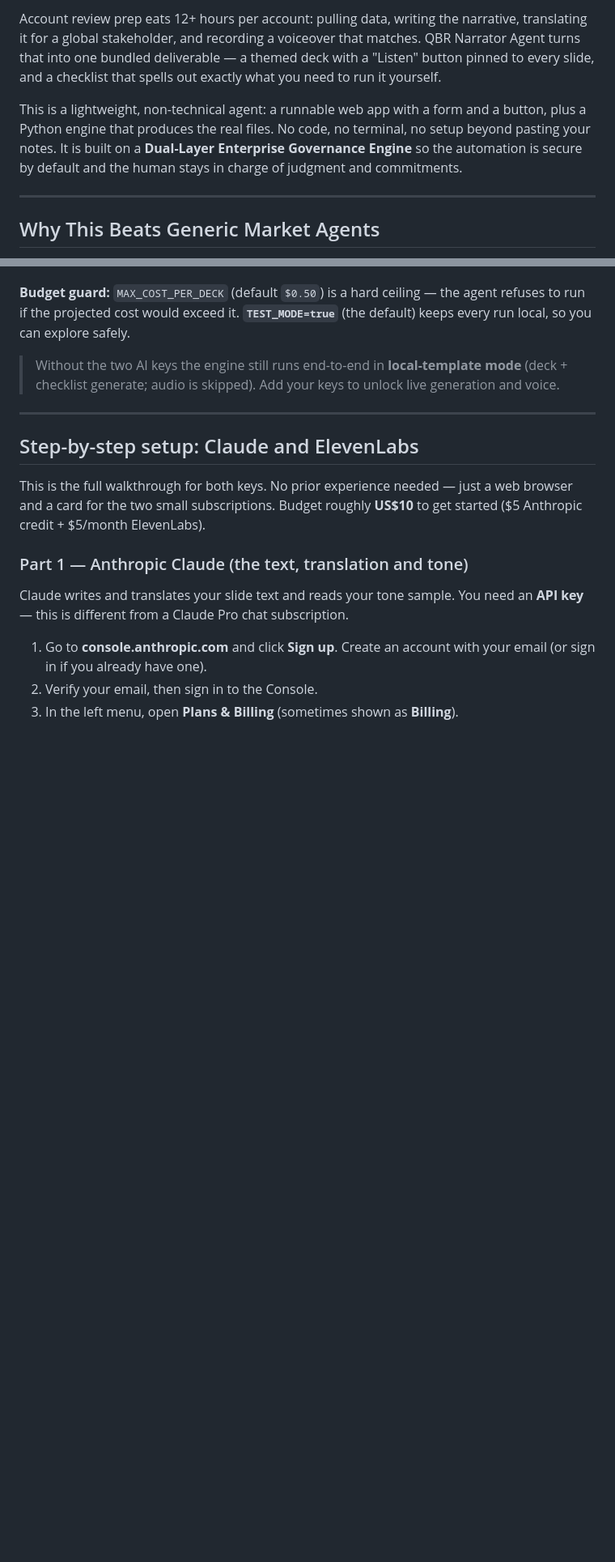
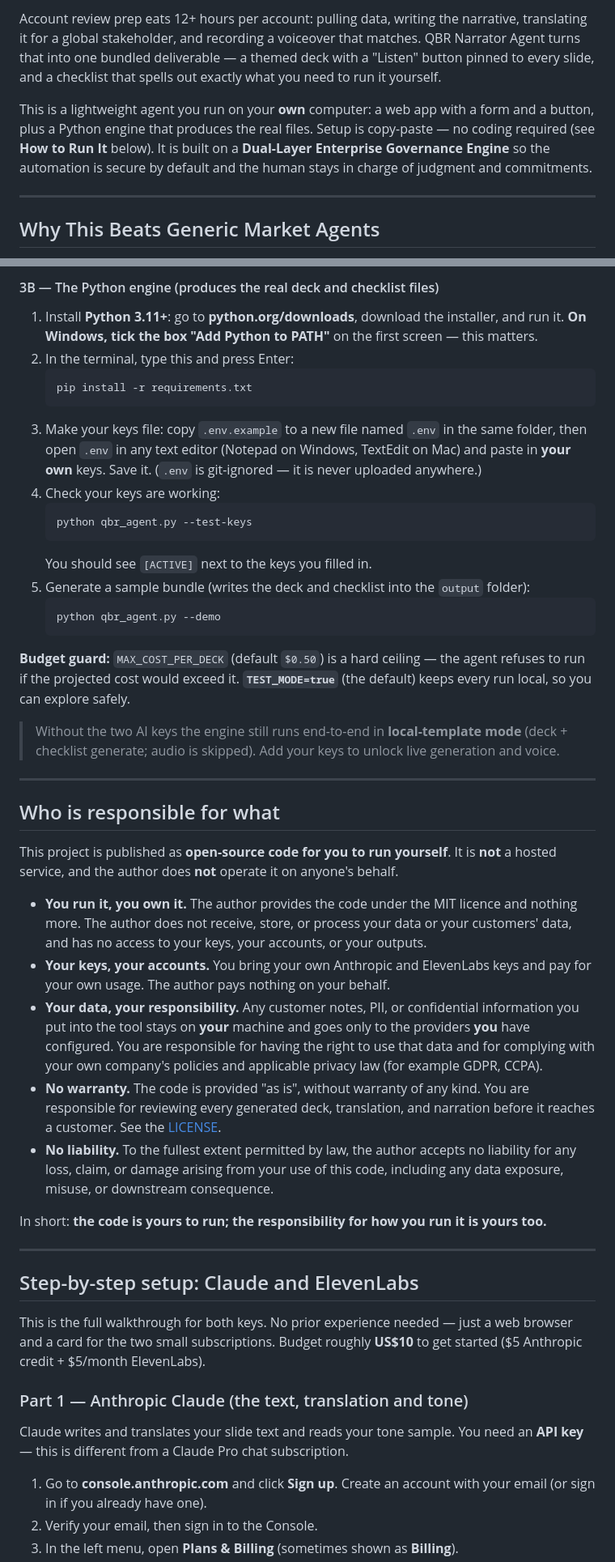
Before and after one commit to chaeiourie/qbr-narrator-agent, a Markdown page: README.md, 2 parts joined by grey strips. Shown at 81% size. GitHub-like rendering; blank space fills up the shorter version.

````diff
--- a/README.md
+++ b/README.md
@@ -6,7 +6,7 @@ Turn raw account notes into a **translated QBR slide deck with pinned voice narr
 
 Account review prep eats 12+ hours per account: pulling data, writing the narrative, translating it for a global stakeholder, and recording a voiceover that matches. QBR Narrator Agent turns that into one bundled deliverable — a themed deck with a "Listen" button pinned to every slide, and a checklist that spells out exactly what you need to run it yourself.
 
-This is a lightweight, non-technical agent: a runnable web app with a form and a button, plus a Python engine that produces the real files. No code, no terminal, no setup beyond pasting your notes. It is built on a **Dual-Layer Enterprise Governance Engine** so the automation is secure by default and the human stays in charge of judgment and commitments.
+This is a lightweight agent you run on your **own** computer: a web app with a form and a button, plus a Python engine that produces the real files. Setup is copy-paste — no coding required (see **How to Run It** below). It is built on a **Dual-Layer Enterprise Governance Engine** so the automation is secure by default and the human stays in charge of judgment and commitments.
 
 ---
 
@@ -83,7 +108,38 @@ Assume you have never used a terminal. There are two ways to run this — pick o
+#### 3B — The Python engine (produces the real deck and checklist files)
+
+1. Install **Python 3.11+**: go to **python.org/downloads**, download the installer, and run it. **On Windows, tick the box "Add Python to PATH"** on the first screen — this matters.
+2. In the terminal, type this and press Enter:
+   ```
+   pip install -r requirements.txt
+   ```
+3. Make your keys file: copy `.env.example` to a new file named `.env` in the same folder, then open `.env` in any text editor (Notepad on Windows, TextEdit on Mac) and paste in **your own** keys. Save it. (`.env` is git-ignored — it is never uploaded anywhere.)
+4. Check your keys are working:
+   ```
+   python qbr_agent.py --test-keys
+   ```
+   You should see `[ACTIVE]` next to the keys you filled in.
+5. Generate a sample bundle (writes the deck and checklist into the `output` folder):
+   ```
+   python qbr_agent.py --demo
+   ```
 
 **Budget guard:** `MAX_COST_PER_DECK` (default `$0.50`) is a hard ceiling — the agent refuses to run if the projected cost would exceed it. **`TEST_MODE=true`** (the default) keeps every run local, so you can explore safely.
 
 > Without the two AI keys the engine still runs end-to-end in **local-template mode** (deck + checklist generate; audio is skipped). Add your keys to unlock live generation and voice.
+
+---
+
+## Who is responsible for what
+
+This project is published as **open-source code for you to run yourself**. It is **not** a hosted service, and the author does **not** operate it on anyone's behalf.
+
+- **You run it, you own it.** The author provides the code under the MIT licence and nothing more. The author does not receive, store, or process your data or your customers' data, and has no access to your keys, your accounts, or your outputs.
+- **Your keys, your accounts.** You bring your own Anthropic and ElevenLabs keys and pay for your own usage. The author pays nothing on your behalf.
+- **Your data, your responsibility.** Any customer notes, PII, or confidential information you put into the tool stays on **your** machine and goes only to the providers **you** have configured. You are responsible for having the right to use that data and for complying with your own company's policies and applicable privacy law (for example GDPR, CCPA).
+- **No warranty.** The code is provided "as is", without warranty of any kind. You are responsible for reviewing every generated deck, translation, and narration before it reaches a customer. See the [LICENSE](LICENSE).
+- **No liability.** To the fullest extent permitted by law, the author accepts no liability for any loss, claim, or damage arising from your use of this code, including any data exposure, misuse, or downstream consequence.
+
+In short: **the code is yours to run; the responsibility for how you run it is yours too.**
 
 ---
 
````
Also changed, not shown: other parts of README.md (+43 -36 lines).
